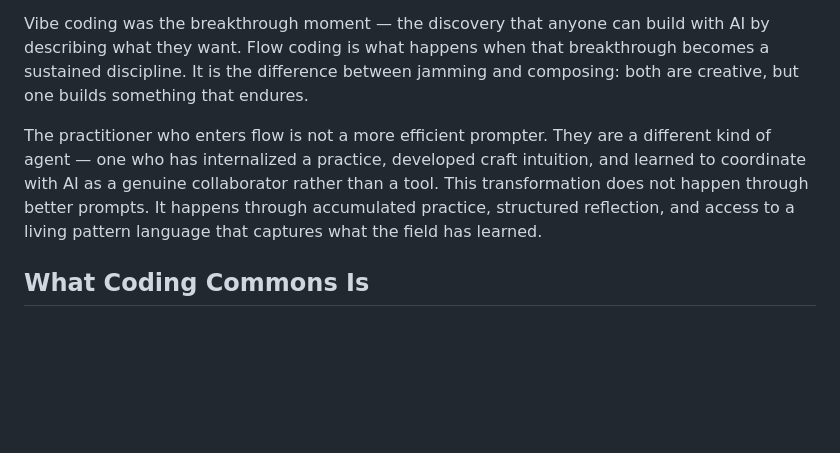
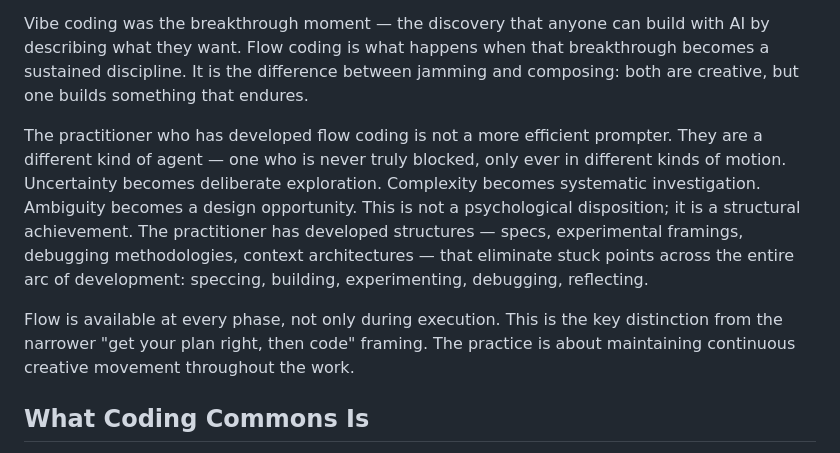
Before and after one commit to DarrenZal/flowcoding, a Markdown page: docs/project-vision.md, the part around the change. GitHub-like rendering; blank space fills up the shorter version.

```diff
--- a/docs/project-vision.md
+++ b/docs/project-vision.md
@@ -15,7 +15,9 @@ The emergence of capable AI coding partners is not primarily a productivity even
 
 Vibe coding was the breakthrough moment — the discovery that anyone can build with AI by describing what they want. Flow coding is what happens when that breakthrough becomes a sustained discipline. It is the difference between jamming and composing: both are creative, but one builds something that endures.
 
-The practitioner who enters flow is not a more efficient prompter. They are a different kind of agent — one who has internalized a practice, developed craft intuition, and learned to coordinate with AI as a genuine collaborator rather than a tool. This transformation does not happen through better prompts. It happens through accumulated practice, structured reflection, and access to a living pattern language that captures what the field has learned.
+The practitioner who has developed flow coding is not a more efficient prompter. They are a different kind of agent — one who is never truly blocked, only ever in different kinds of motion. Uncertainty becomes deliberate exploration. Complexity becomes systematic investigation. Ambiguity becomes a design opportunity. This is not a psychological disposition; it is a structural achievement. The practitioner has developed structures — specs, experimental framings, debugging methodologies, context architectures — that eliminate stuck points across the entire arc of development: speccing, building, experimenting, debugging, reflecting.
+
+Flow is available at every phase, not only during execution. This is the key distinction from the narrower "get your plan right, then code" framing. The practice is about maintaining continuous creative movement throughout the work.
 
 ## What Coding Commons Is
 
```
Also changed, not shown: README.md (+4 -6 lines), docs/foundations/flow-state-practice.md (+16 -8 lines).
